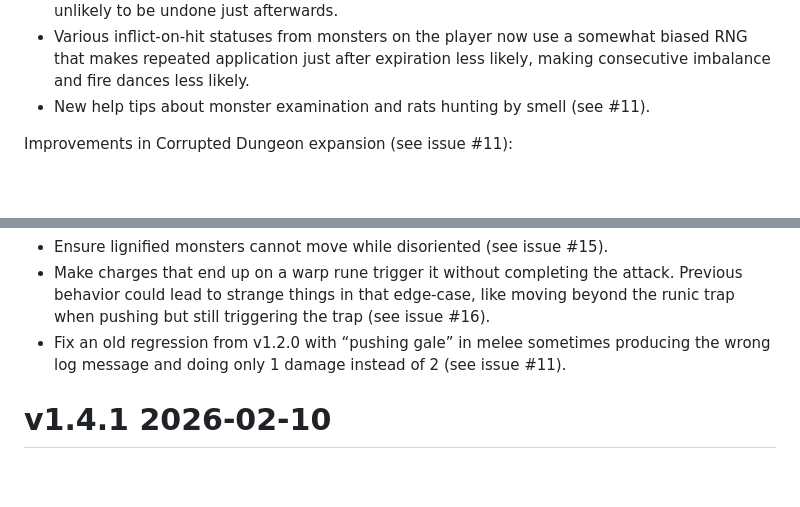
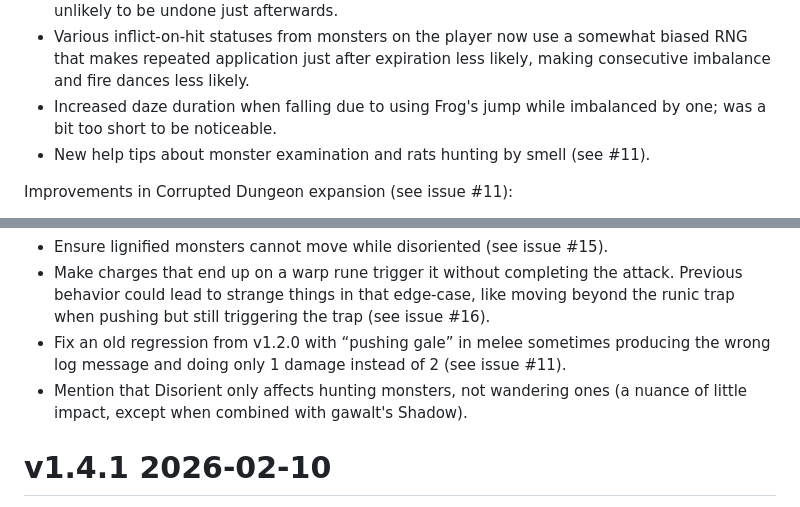
Before and after one commit to Drafffffff/Shamogu-zh, a Markdown page: CHANGES.md, 2 parts joined by grey strips. Rendered like a GitHub page; blank space fills up the shorter version.

```diff
--- a/CHANGES.md
+++ b/CHANGES.md
@@ -27,6 +27,8 @@ Reworked and improved content:
 * Various inflict-on-hit statuses from monsters on the player now use a
   somewhat biased RNG that makes repeated application just after expiration
   less likely, making consecutive imbalance and fire dances less likely.
+* Increased daze duration when falling due to using Frog's jump while
+  imbalanced by one; was a bit too short to be noticeable.
 * New help tips about monster examination and rats hunting by smell (see #11).
 
 Improvements in Corrupted Dungeon expansion (see issue #11):
@@ -49,6 +51,8 @@ Fixes:
 * Fix an old regression from v1.2.0 with “pushing gale” in melee sometimes
   producing the wrong log message and doing only 1 damage instead of 2 (see
   issue #11).
+* Mention that Disorient only affects hunting monsters, not wandering ones
+  (a nuance of little impact, except when combined with gawalt's Shadow).
 
 # v1.4.1 2026-02-10
 
```
